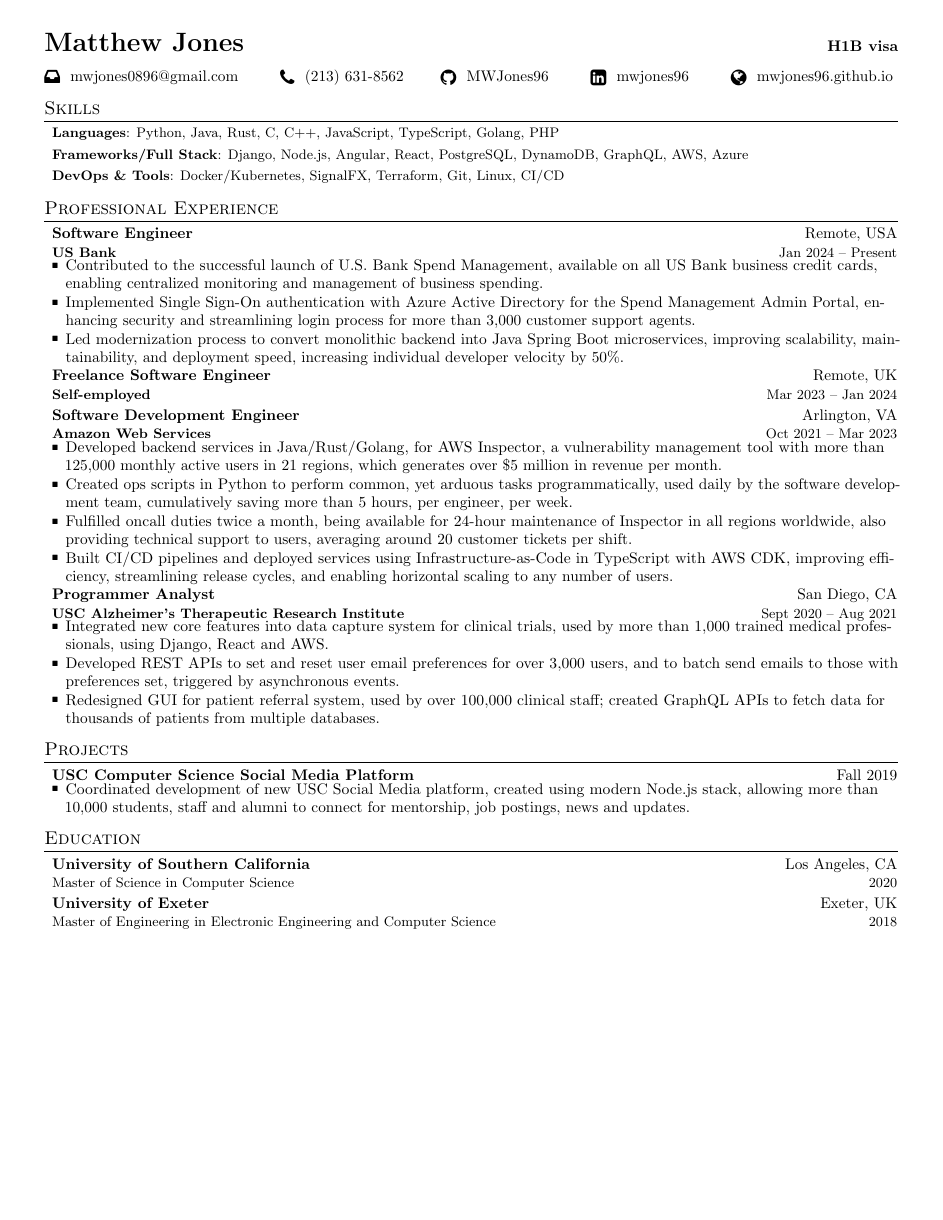
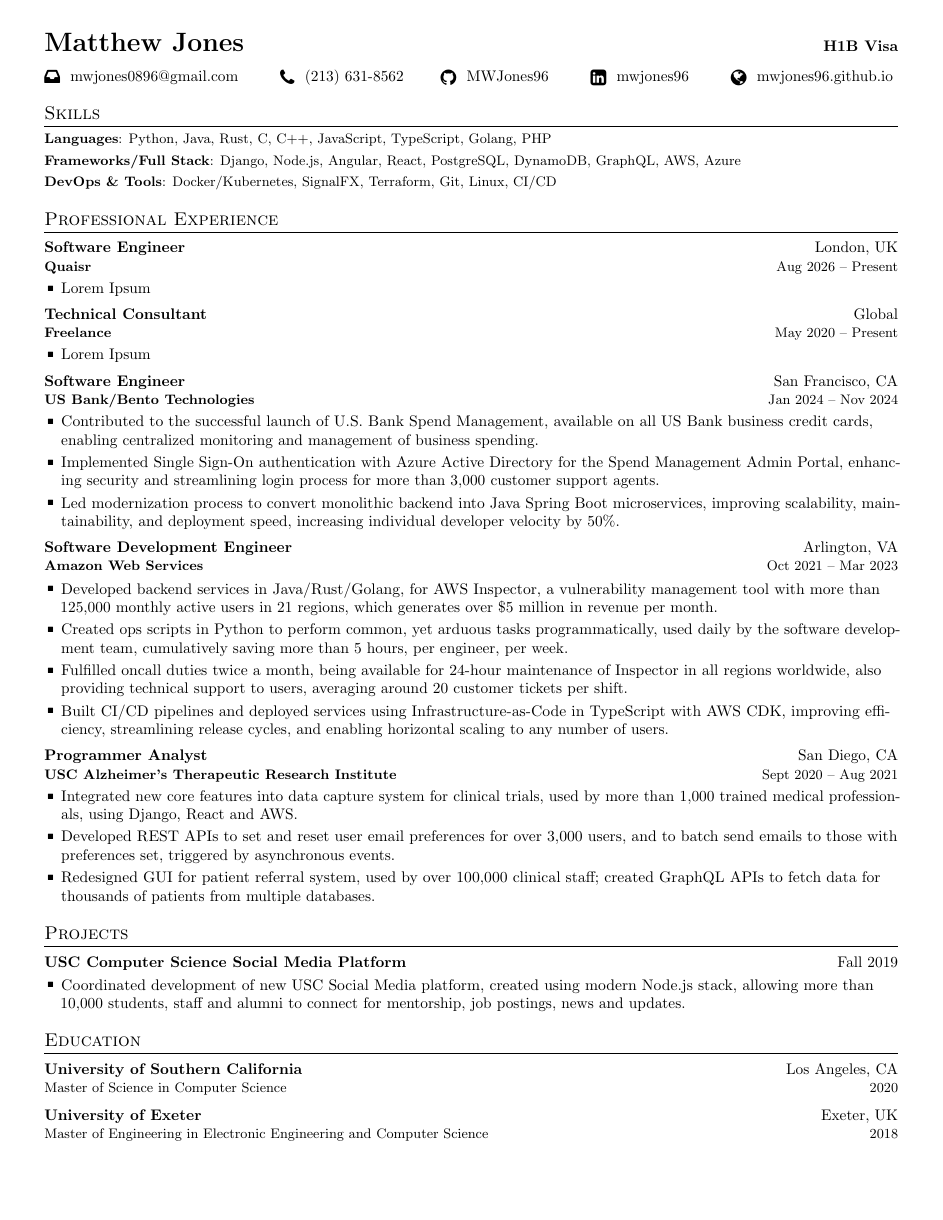
Before and after one commit to MWJones96/Resume, a LaTeX CV (Matthew_Jones_CV.tex): the whole page. Compiled offline with pdfLaTeX.

Commit message:
fix(cv): rebuild the vertical spacing model
Also carries the Quaisr, Freelance and Bento entries that were sitting
uncommitted in the working tree; those are yours, not mine.

Every gap in the document was being set twice -- once by a list parameter
and once by a negative \vspace at the call site -- and the negatives won.
Entry-to-entry came out at about 1pt, so roles ran together; heading-to-
bullets came out negative, so the first bullet sat under the employer
line; and bullets had no separation at all, which made a wrapped two-line
bullet indistinguishable from two bullets.

The \vspace hacks are gone. Each gap now has exactly one source: section
rule to content is \titlespacing, entry to entry is the outer itemsep,
heading to bullets is the inner topsep, bullet to bullet is the inner
itemsep. Retuning one no longer disturbs the others.

Entries are flush left so headings line up with the section rules, and
Skills gets its own list -- one-liners want tighter leading than entries.

Co-Authored-By: Claude Opus 5 <noreply@anthropic.com>

```diff
--- a/Matthew_Jones_CV.tex
+++ b/Matthew_Jones_CV.tex
@@ -60,7 +60,7 @@
   \newcommand{\spell}[2]{#2}
 \else
   \newcommand{\cvphone}{(213) 631-8562}
-  \newcommand{\cvstatus}{H1B visa}
+  \newcommand{\cvstatus}{H1B Visa}
   \newcommand{\spell}[2]{#1}
 \fi
 
@@ -72,41 +72,49 @@
 \setlength{\parskip}{0pt}
 
 % Sections formatting
-\titleformat{\section}{
+\titleformat{\section}{%
   \scshape\raggedright\large
 }{}{0em}{}[\color{black}\titlerule]
-\titlespacing*{\section}{0pt}{8pt}{4pt}
+\titlespacing*{\section}{0pt}{11pt}{5pt}
 
 %-------------------------
 % Custom commands
-\newcommand{\resumeItem}[2]{
-  \item\small{
-    \textbf{#1}{: #2}
-  }
+%
+% Vertical rhythm is set here, in the list parameters, and nowhere else --
+% no \vspace at the call sites. Four gaps matter, and each has exactly one
+% source, so any of them can be retuned without knock-on effects:
+%
+%   section rule -> content   \titlespacing's third argument
+%   entry -> entry            outer itemsep + the inner list's closing topsep
+%   heading -> its bullets    inner topsep
+%   bullet -> bullet          inner itemsep
+
+\newcommand{\resumeItem}[2]{%
+  \item\small{\textbf{#1}{: #2}}%
 }
 
-\newcommand{\resumeSubheading}[4]{
-  \vspace{-1pt}\item
-    \begin{tabular*}{0.99\textwidth}[t]{l@{\extracolsep{\fill}}r}
+\newcommand{\resumeSubheading}[4]{%
+  \item
+    \begin{tabular*}{\textwidth}[t]{l@{\extracolsep{\fill}}r}
       \textbf{#1} & #2 \\
-      {\small#3} & {\small #4} \\
-    \end{tabular*}\vspace{-4pt}
+      {\small #3} & {\small #4}
+    \end{tabular*}%
 }
 
-\newcommand{\resumeSubheadingSmall}[2]{
-  \vspace{-1pt}\item
-    \begin{tabular*}{0.99\textwidth}[t]{l@{\extracolsep{\fill}}r}
-      \textbf{#1} & #2 \\
-    \end{tabular*}\vspace{-4pt}
+\newcommand{\resumeSubheadingSmall}[2]{%
+  \item
+    \begin{tabular*}{\textwidth}[t]{l@{\extracolsep{\fill}}r}
+      \textbf{#1} & #2
+    \end{tabular*}%
 }
 
-\newcommand{\resumeSubheadingBig}[6]{
-  \vspace{-1pt}\item
-    \begin{tabular*}{0.99\textwidth}[t]{l@{\extracolsep{\fill}}r}
+\newcommand{\resumeSubheadingBig}[6]{%
+  \item
+    \begin{tabular*}{\textwidth}[t]{l@{\extracolsep{\fill}}r}
       \textbf{#1} & #2 \\
-      {\small#3} & {\small #4} \\
-      {\small#5} & {\small #6} \\
-    \end{tabular*}\vspace{-4pt}
+      {\small #3} & {\small #4} \\
+      {\small #5} & {\small #6}
+    \end{tabular*}%
 }
 
 \newcommand{\resumeSubItem}[2]{\resumeItem{#1}{#2}}
@@ -114,11 +122,25 @@
 \renewcommand{\labelitemi}{}
 \renewcommand{\labelitemii}{\scalebox{0.5}{\raisebox{0.65ex}{$\blacksquare$}}}
 
-\newcommand{\resumeSubHeadingListStart}{\begin{itemize}[leftmargin=*,itemsep=2pt,parsep=0pt,topsep=2pt]}
+% One item per role, degree or project. Flush left, so the entry headings
+% line up with the section rules above them.
+\newcommand{\resumeSubHeadingListStart}{%
+  \begin{itemize}[leftmargin=0pt,labelsep=0pt,itemsep=5pt,parsep=0pt,%
+                  topsep=3pt,partopsep=0pt]}
 \newcommand{\resumeSubHeadingListEnd}{\end{itemize}}
 
-\newcommand{\resumeItemListStart}{\begin{itemize}[leftmargin=*,itemsep=0pt,parsep=0pt,topsep=1pt]}
-\newcommand{\resumeItemListEnd}{\end{itemize}\vspace{-2pt}}
+% Skills are one-liners rather than entries, and want to sit closer together.
+\newcommand{\resumeSkillsListStart}{%
+  \begin{itemize}[leftmargin=0pt,labelsep=0pt,itemsep=2pt,parsep=0pt,%
+                  topsep=3pt,partopsep=0pt]}
+\newcommand{\resumeSkillsListEnd}{\end{itemize}}
+
+% The bullets under a single entry. Indented enough to read as subordinate
+% to the heading, with wrapped lines aligning under the text, not the mark.
+\newcommand{\resumeItemListStart}{%
+  \begin{itemize}[leftmargin=11pt,labelsep=5pt,itemsep=2.5pt,parsep=0pt,%
+                  topsep=3pt,partopsep=0pt]}
+\newcommand{\resumeItemListEnd}{\end{itemize}}
 
 %-------------------------------------------
 %%%%%%  CV STARTS HERE  %%%%%%%%%%%%%%%%%%%%%%%%%%%%
@@ -143,14 +165,14 @@
 %-----------SKILLS-----------------
 
 \section{Skills}
-  \resumeSubHeadingListStart
+  \resumeSkillsListStart
     \resumeSubItem{Languages}
       {Python, Java, Rust, C, C++, JavaScript, TypeScript, Golang, PHP}
     \resumeSubItem{Frameworks/Full Stack}
       {Django, Node.js, Angular, React, PostgreSQL, DynamoDB, GraphQL, AWS, Azure}
     \resumeSubItem{DevOps \& Tools}
       {Docker/Kubernetes, SignalFX, Terraform, Git, Linux, CI/CD}
-  \resumeSubHeadingListEnd
+  \resumeSkillsListEnd
 
 %-----------EXPERIENCE-----------------
 
@@ -159,17 +181,27 @@
 \resumeSubHeadingListStart
 
 \resumeSubheading
-  {Software Engineer}{Remote, USA}
-  {\textbf{US Bank}}{Jan 2024 -- Present}
+  {Software Engineer}{London, UK}
+  {\textbf{Quaisr}}{Aug 2026 -- Present}
+    \resumeItemListStart
+      \item {Lorem Ipsum}
+    \resumeItemListEnd
+
+\resumeSubheading
+  {Technical Consultant}{Global}
+  {\textbf{Freelance}}{May 2020 -- Present}
+    \resumeItemListStart
+      \item {Lorem Ipsum}
+    \resumeItemListEnd
+
+\resumeSubheading
+  {Software Engineer}{San Francisco, CA}
+  {\textbf{US Bank/Bento Technologies}}{Jan 2024 -- Nov 2024}
     \resumeItemListStart
       \item {Contributed to the successful launch of U.S. Bank Spend Management, available on all US Bank business credit cards, enabling \spell{centralized}{centralised} monitoring and management of business spending.}
       \item {Implemented Single Sign-On authentication with Azure Active Directory for the Spend Management Admin Portal, enhancing security and streamlining login process for more than 3,000 customer support agents.}
       \item {Led \spell{modernization}{modernisation} process to convert monolithic backend into Java Spring Boot microservices, improving scalability, maintainability, and deployment speed, increasing individual developer velocity by 50\%.}
     \resumeItemListEnd
-
-\resumeSubheading
-  {Freelance Software Engineer}{Remote, UK}
-  {\textbf{Self-employed}}{Mar 2023 -- Jan 2024}
 
 \resumeSubheading
   {Software Development Engineer}{Arlington, VA}
```
